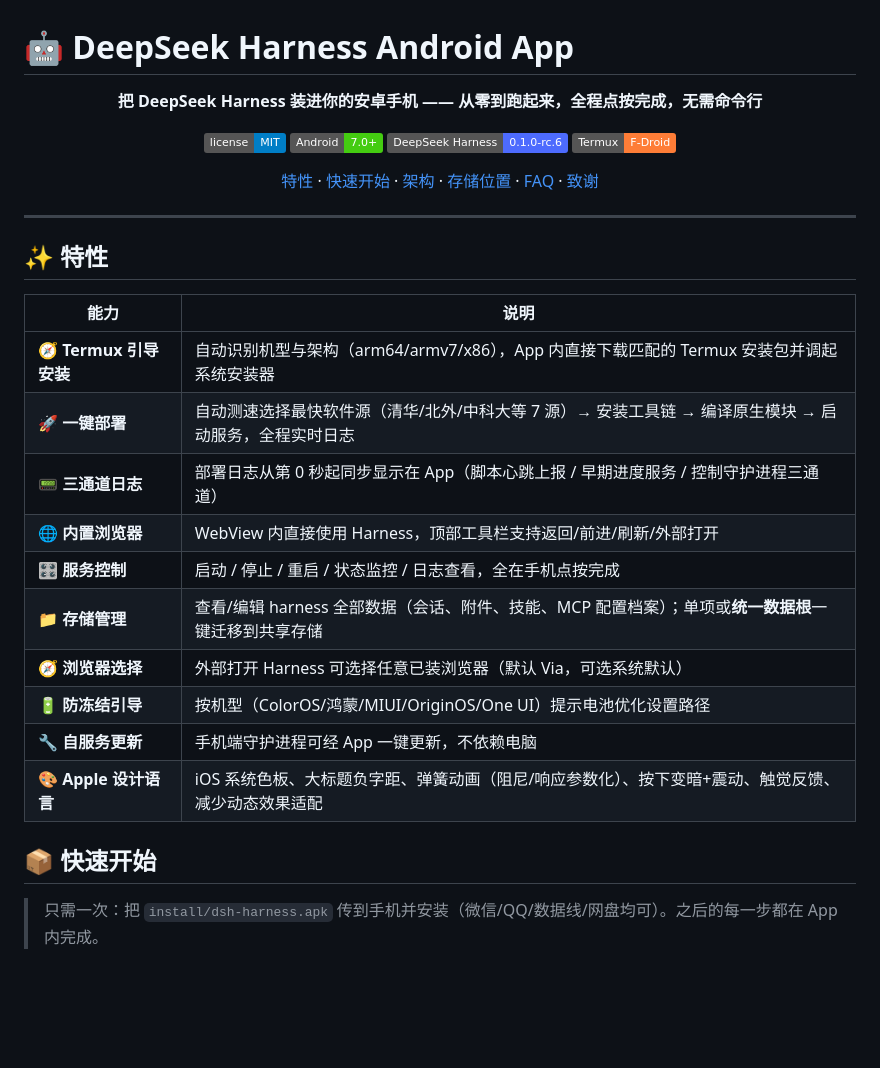
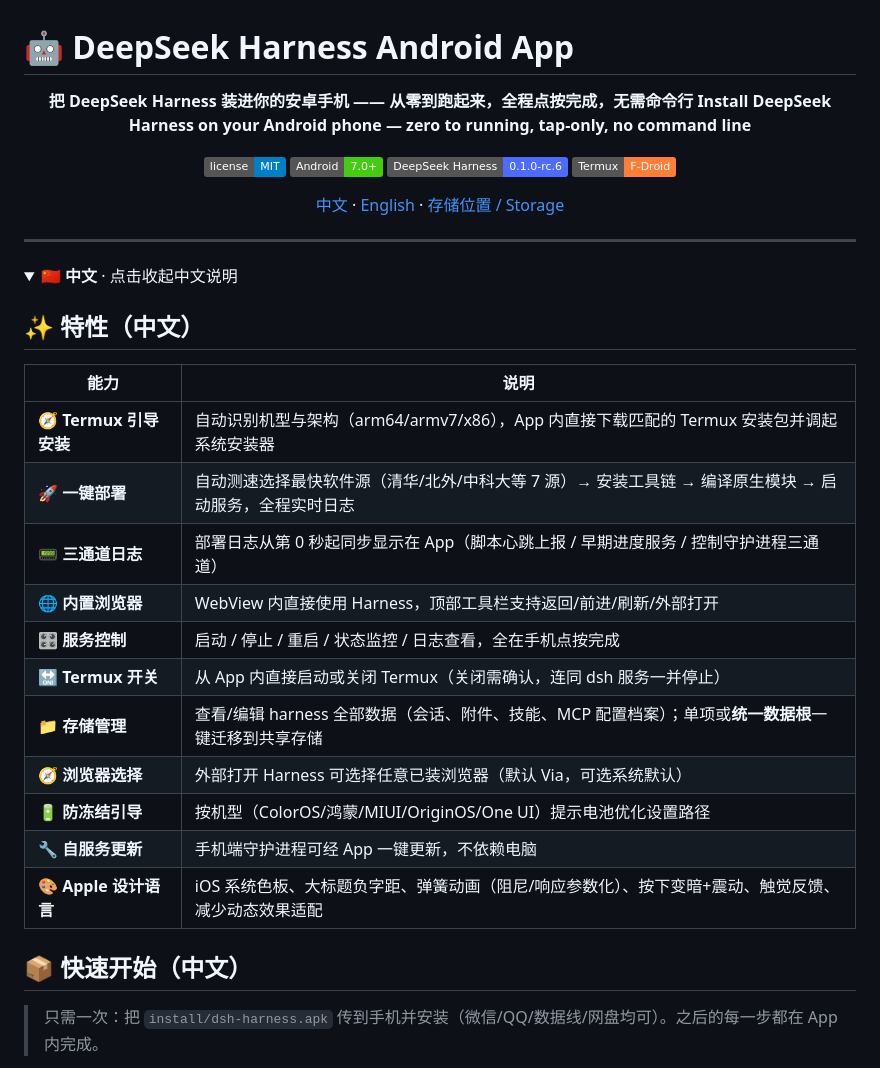
Before and after one commit to Jensen-Yao/deepseek-harness-android-app, a Markdown page: README.md, the part around one of its changes. Drawn GitHub-style; badges without logos; blank space fills up the shorter version.

```diff
--- a/README.md
+++ b/README.md
@@ -3,19 +3,23 @@
 <div align="center">
 
 **把 DeepSeek Harness 装进你的安卓手机 —— 从零到跑起来，全程点按完成，无需命令行**
+**Install DeepSeek Harness on your Android phone — zero to running, tap-only, no command line**
 
 [![License](https://img.shields.io/badge/license-MIT-blue.svg)](LICENSE)
 [![Android](https://img.shields.io/badge/Android-7.0%2B-brightgreen.svg)](https://www.android.com)
 [![DeepSeek Harness](https://img.shields.io/badge/DeepSeek%20Harness-0.1.0--rc.6-4D6BFE.svg)](https://github.com/deepseek-ai/deepseek-harness)
 [![Termux](https://img.shields.io/badge/Termux-F--Droid-orange.svg)](https://f-droid.org/packages/com.termux/)
 
-[特性](#-特性) · [快速开始](#-快速开始) · [架构](#-架构) · [存储位置](#-存储位置) · [FAQ](#-faq) · [致谢](#-致谢)
+[中文](#-特性-中文) · [English](#-features-english) · [存储位置 / Storage](#-存储位置--storage-locations)
 
 </div>
 
 ---
 
-## ✨ 特性
+<details open>
+<summary><b>🇨🇳 中文</b> · 点击收起中文说明</summary>
+
+## ✨ 特性（中文）
 
 | 能力 | 说明 |
 |---|---|
@@ -24,13 +28,14 @@
 | 📟 **三通道日志** | 部署日志从第 0 秒起同步显示在 App（脚本心跳上报 / 早期进度服务 / 控制守护进程三通道） |
 | 🌐 **内置浏览器** | WebView 内直接使用 Harness，顶部工具栏支持返回/前进/刷新/外部打开 |
 | 🎛 **服务控制** | 启动 / 停止 / 重启 / 状态监控 / 日志查看，全在手机点按完成 |
+| 🔛 **Termux 开关** | 从 App 内直接启动或关闭 Termux（关闭需确认，连同 dsh 服务一并停止） |
 | 📁 **存储管理** | 查看/编辑 harness 全部数据（会话、附件、技能、MCP 配置档案）；单项或**统一数据根**一键迁移到共享存储 |
 | 🧭 **浏览器选择** | 外部打开 Harness 可选择任意已装浏览器（默认 Via，可选系统默认） |
 | 🔋 **防冻结引导** | 按机型（ColorOS/鸿蒙/MIUI/OriginOS/One UI）提示电池优化设置路径 |
 | 🔧 **自服务更新** | 手机端守护进程可经 App 一键更新，不依赖电脑 |
 | 🎨 **Apple 设计语言** | iOS 系统色板、大标题负字距、弹簧动画（阻尼/响应参数化）、按下变暗+震动、触觉反馈、减少动态效果适配 |
 
-## 📦 快速开始
+## 📦 快速开始（中文）
 
 > 只需一次：把 `install/dsh-harness.apk` 传到手机并安装（微信/QQ/数据线/网盘均可）。之后的每一步都在 App 内完成。
 
```
Also changed, not shown: other parts of README.md (+70 -28 lines).
